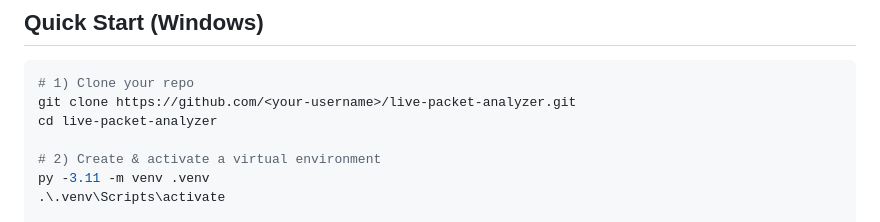
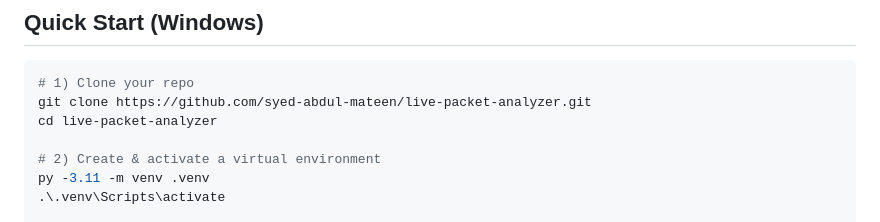
Before and after one commit to Syed-Abdul-Mateen/live-packet-analyzer, a Markdown page: README.md, the part around the change. Drawn GitHub-style.

````diff
--- a/README.md
+++ b/README.md
@@ -67,7 +67,7 @@ live-packet-analyzer/
 
 ```powershell
 # 1) Clone your repo
-git clone https://github.com/<your-username>/live-packet-analyzer.git
+git clone https://github.com/syed-abdul-mateen/live-packet-analyzer.git
 cd live-packet-analyzer
 
 # 2) Create & activate a virtual environment
````
